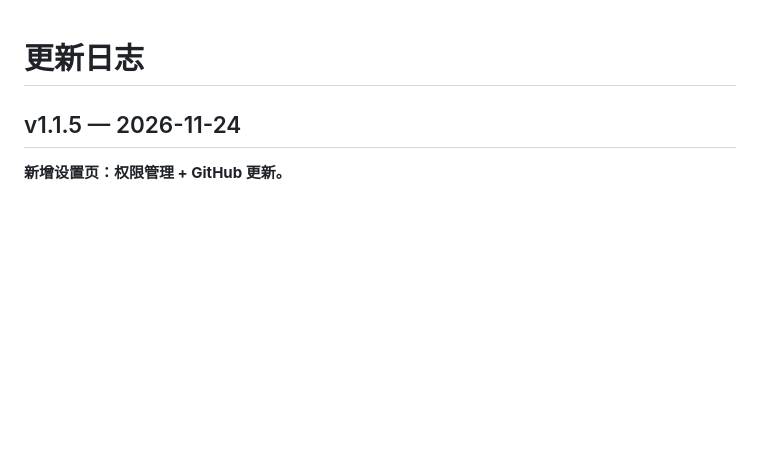
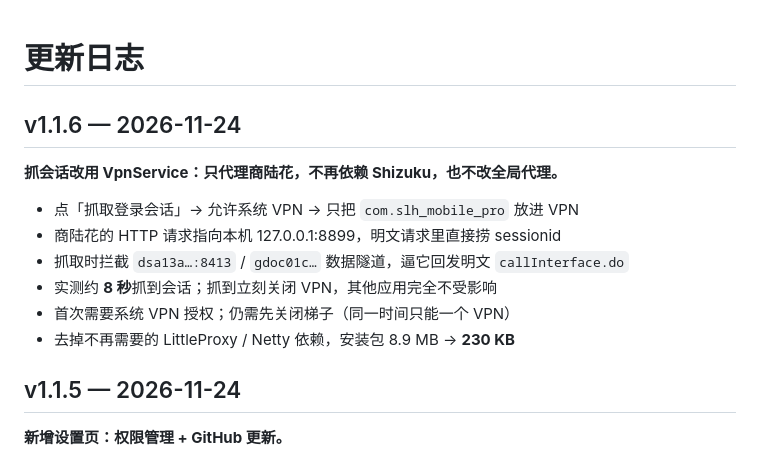
Before and after one commit to Wayne536/shangluhua, a Markdown page: CHANGELOG.md, the part around the change. Drawn GitHub-style; blank space fills up the shorter version.

```diff
--- a/CHANGELOG.md
+++ b/CHANGELOG.md
@@ -1,4 +1,15 @@
 # 更新日志
+
+## v1.1.6 — 2026-11-24
+
+**抓会话改用 VpnService：只代理商陆花，不再依赖 Shizuku，也不改全局代理。**
+
+- 点「抓取登录会话」→ 允许系统 VPN → 只把 `com.slh_mobile_pro` 放进 VPN
+- 商陆花的 HTTP 请求指向本机 127.0.0.1:8899，明文请求里直接捞 sessionid
+- 抓取时拦截 `dsa13a…:8413` / `gdoc01c…` 数据隧道，逼它回发明文 `callInterface.do`
+- 实测约 **8 秒**抓到会话；抓到立刻关闭 VPN，其他应用完全不受影响
+- 首次需要系统 VPN 授权；仍需先关闭梯子（同一时间只能一个 VPN）
+- 去掉不再需要的 LittleProxy / Netty 依赖，安装包 8.9 MB → **230 KB**
 
 ## v1.1.5 — 2026-11-24
 
```
Also changed, not shown: README.md (+5 -3 lines), docs/vpn-capture-test.md (added, +31 -0 lines), docs/vpn-test.png (added), 16 other files.
